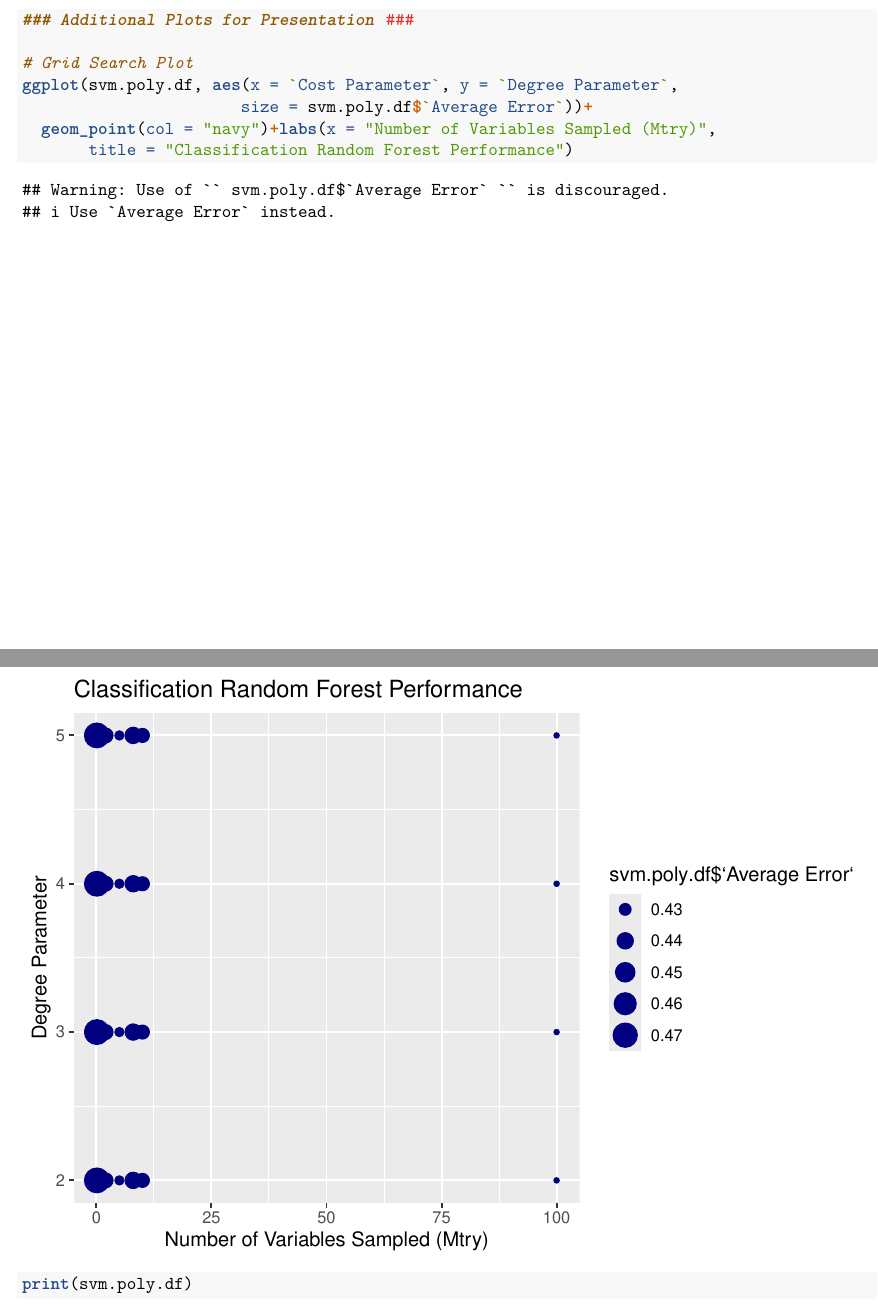
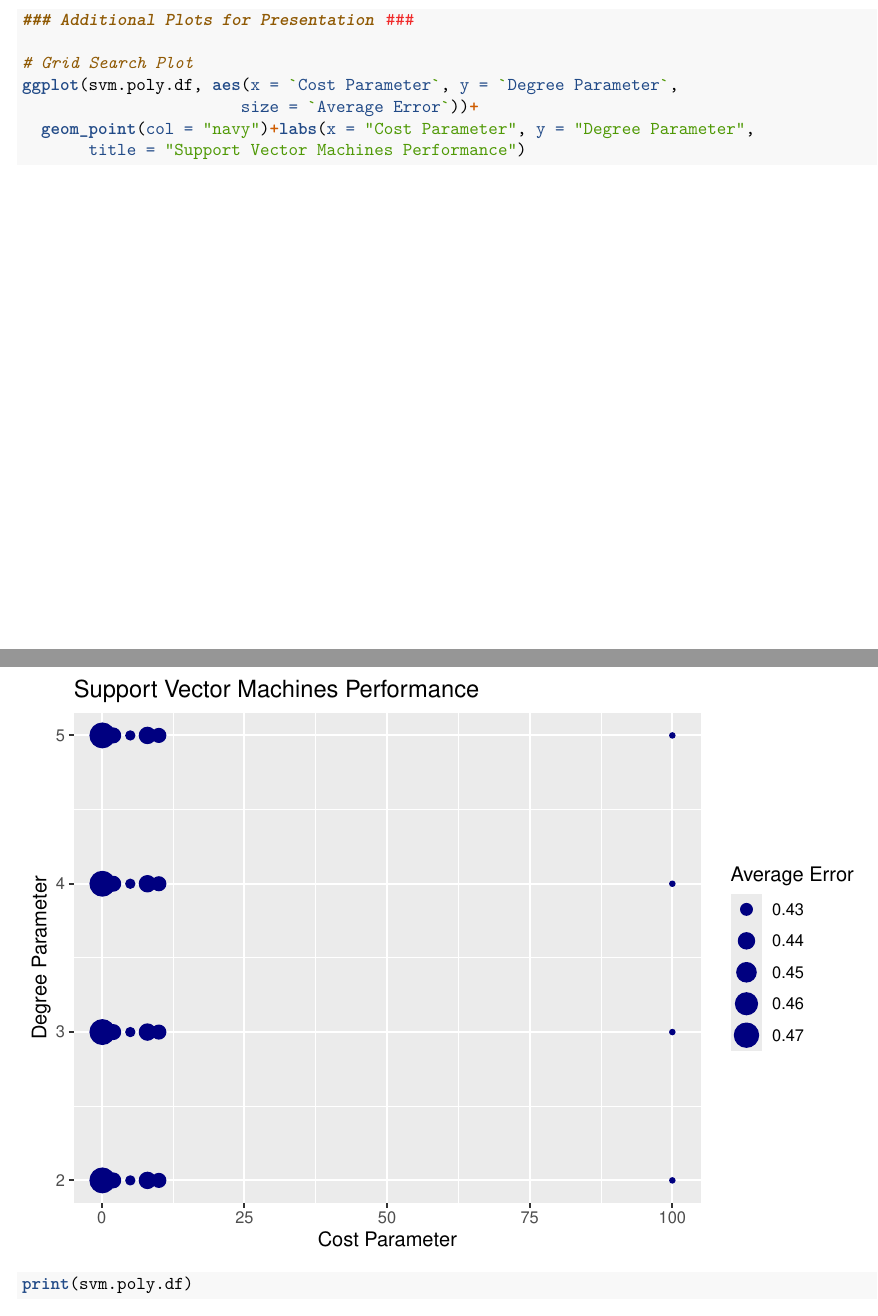
Before and after one commit to shaniet/GoldForecaster, an R Markdown document (Finalproject.Rmd): two parts of pages 98 and 99 of 105, joined at a grey line, cut so that both start at the same text. Rendered offline with R 4.5, knitr and Pandoc, then LaTeX, with nearby package versions; some code elsewhere in the file could not run offline.

Commit message:
Just commit man

````diff
--- a/Finalproject.Rmd
+++ b/Finalproject.Rmd
@@ -745,9 +745,9 @@ print(svm.poly.df[svm.poly.min,])
 
 # Grid Search Plot
 ggplot(svm.poly.df, aes(x = `Cost Parameter`, y = `Degree Parameter`,
-                       size = svm.poly.df$`Average Error`))+
-  geom_point(col = "navy")+labs(x = "Number of Variables Sampled (Mtry)",
-       title = "Classification Random Forest Performance")
+                       size = `Average Error`))+
+  geom_point(col = "navy")+labs(x = "Cost Parameter", y = "Degree Parameter",
+       title = "Support Vector Machines Performance")
 
 print(svm.poly.df)
 ```
````
Also changed, not shown: PCR.MSE.png (added), Rplot.F2.png (added), Rplot.F3.png (added), Rplot.F4.png (added), Rplot.F5.png (added), RplotF5.2.png (added).
